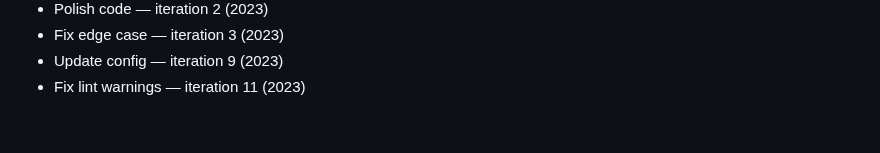
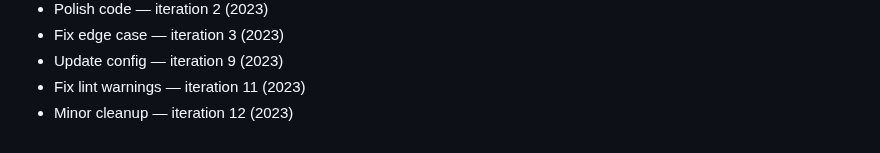
Before and after one commit to rflvfx/skills-bootstrap, a Markdown page: notes.md, the part around the change. GitHub-like rendering.

```diff
--- a/notes.md
+++ b/notes.md
@@ -183,3 +183,4 @@
 - Fix edge case — iteration 3 (2023)
 - Update config — iteration 9 (2023)
 - Fix lint warnings — iteration 11 (2023)
+- Minor cleanup — iteration 12 (2023)
```
